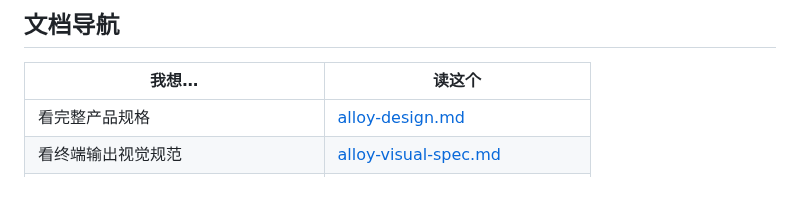
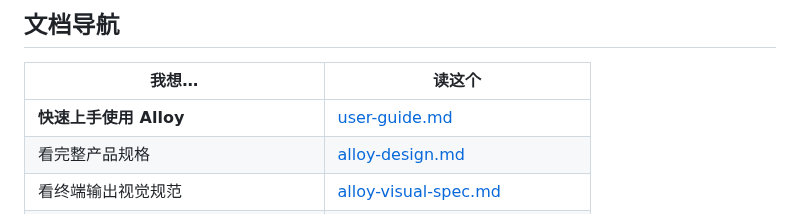
Before and after one commit to Rushing0711/alloy, a Markdown page: README.md, the part around the change. Drawn GitHub-style; blank space fills up the shorter version.

Commit message:
docs: 更新文档添加 PR 工作流和用户手册引用
- alloy-dev-guide.md: 添加 PR 工作流章节
- README.md: 文档导航中添加用户手册链接
- CLAUDE.md: 参考文档中添加用户手册引用

Co-Authored-By: Claude Opus 4.7 <noreply@anthropic.com>

```diff
--- a/README.md
+++ b/README.md
@@ -140,6 +140,7 @@ alloy init
 
 | 我想… | 读这个 |
 |-------|------|
+| **快速上手使用 Alloy** | [user-guide.md](docs/user-guide.md) |
 | 看完整产品规格 | [alloy-design.md](docs/alloy-design.md) |
 | 看终端输出视觉规范 | [alloy-visual-spec.md](docs/alloy-visual-spec.md) |
 | 构建、测试、调试 Alloy | [alloy-dev-guide.md](docs/alloy-dev-guide.md) |
```
Also changed, not shown: CLAUDE.md (+2 -1 lines), docs/alloy-dev-guide.md (+66 -0 lines).
